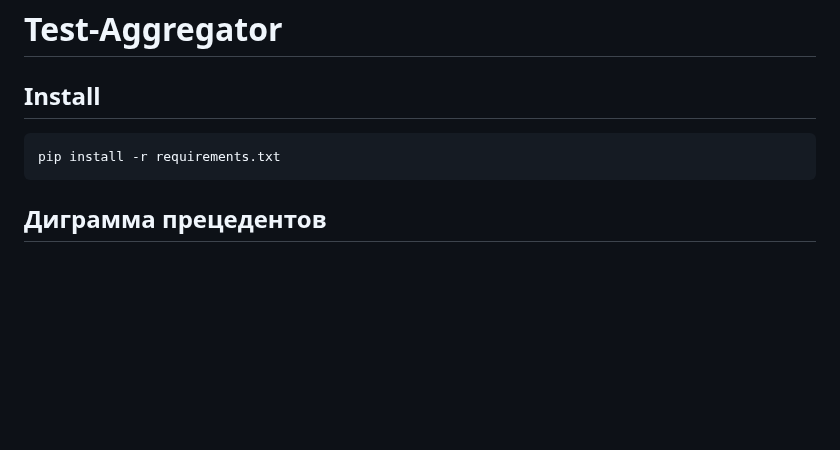
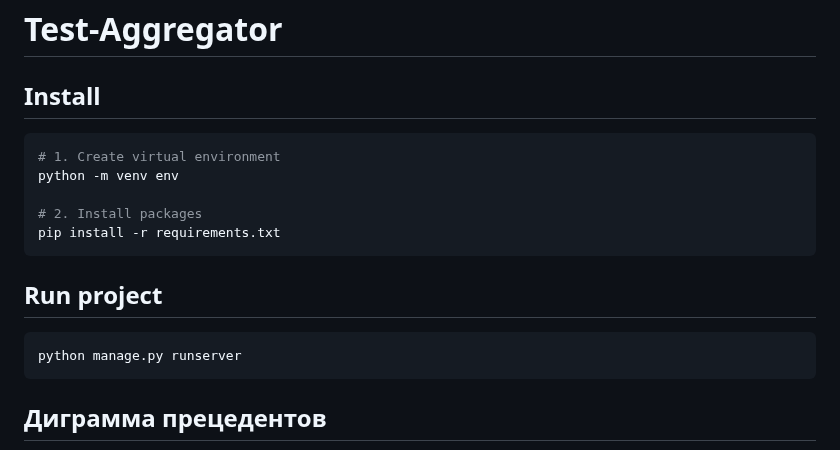
Before and after one commit to Archive-of-practical-work-for-the-PRUE/Test-Aggregator, a Markdown page: README.md, the part around the change. Rendered like a GitHub page; blank space fills up the shorter version.

Commit message:
README installation & run guidelines

````diff
--- a/README.md
+++ b/README.md
@@ -3,7 +3,17 @@
 ## Install
 
 ```bash
+# 1. Create virtual environment
+python -m venv env
+
+# 2. Install packages
 pip install -r requirements.txt
+```
+
+## Run project
+
+```bash
+python manage.py runserver
 ```
 
 ## Диграмма прецедентов
````
